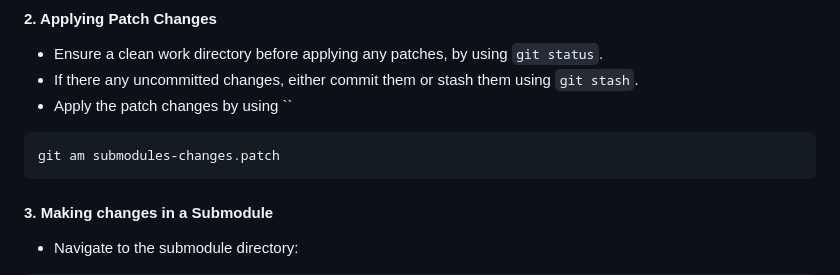
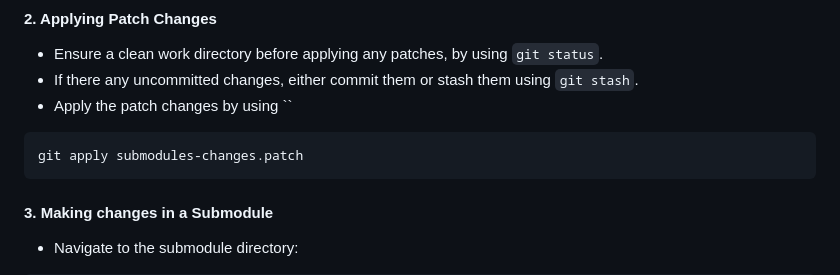
Before and after one commit to ndrwnaguib/zk-auctions, a Markdown page: README.md, the part around the change. GitHub-like rendering.

Commit message:
chore: update readme

````diff
--- a/README.md
+++ b/README.md
@@ -29,7 +29,7 @@ git clone --recurse-submodules https://github.com/crodriguezvega/probabilisticpu
 - If there any uncommitted changes, either commit them or stash them using `git stash`.
 - Apply the patch changes by using ``
 ```bash
-git am submodules-changes.patch
+git apply submodules-changes.patch
 ```
 
 #### 3. Making changes in a Submodule
````
